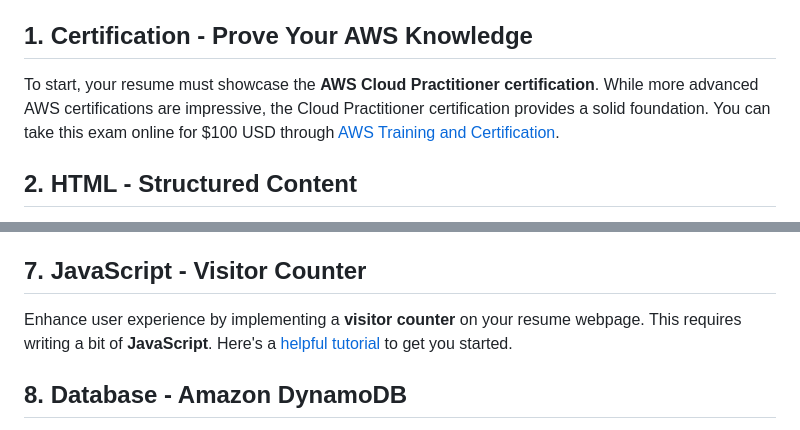
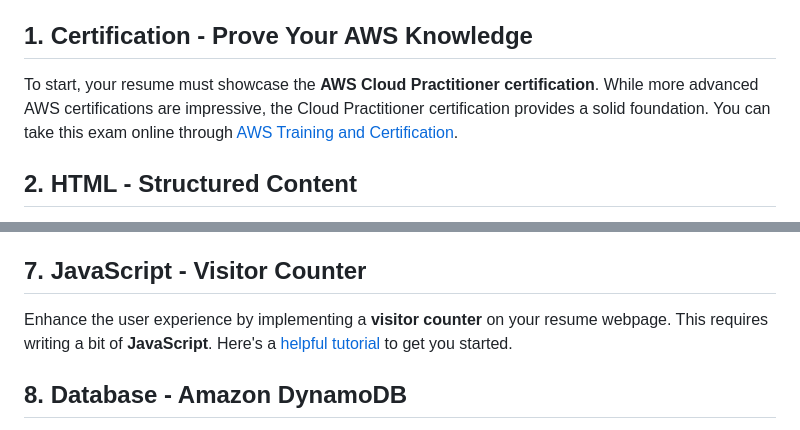
Before and after one commit to codecloudmaster/cloudResumeChallengeAWS, a Markdown page: docs/README.md, 2 parts joined by grey strips. Rendered like a GitHub page.

```diff
--- a/docs/README.md
+++ b/docs/README.md
@@ -23,7 +23,7 @@ Welcome to the Cloud Resume Challenge! This GitHub repository is your gateway to
 
 ## 1. Certification - Prove Your AWS Knowledge
 
-To start, your resume must showcase the **AWS Cloud Practitioner certification**. While more advanced AWS certifications are impressive, the Cloud Practitioner certification provides a solid foundation. You can take this exam online for $100 USD through [AWS Training and Certification](https://aws.amazon.com/certification/).
+To start, your resume must showcase the **AWS Cloud Practitioner certification**. While more advanced AWS certifications are impressive, the Cloud Practitioner certification provides a solid foundation. You can take this exam online through [AWS Training and Certification](https://aws.amazon.com/certification/).
 
 ## 2. HTML - Structured Content
 
@@ -48,7 +48,7 @@ Give your resume a professional touch by pointing a **custom DNS domain name** t
 
 ## 7. JavaScript - Visitor Counter
 
-Enhance user experience by implementing a **visitor counter** on your resume webpage. This requires writing a bit of **JavaScript**. Here's a [helpful tutorial](https://www.w3schools.com/js/js_htmldom.asp) to get you started.
+Enhance the user experience by implementing a **visitor counter** on your resume webpage. This requires writing a bit of **JavaScript**. Here's a [helpful tutorial](https://www.w3schools.com/js/js_htmldom.asp) to get you started.
 
 ## 8. Database - Amazon DynamoDB
 
```
